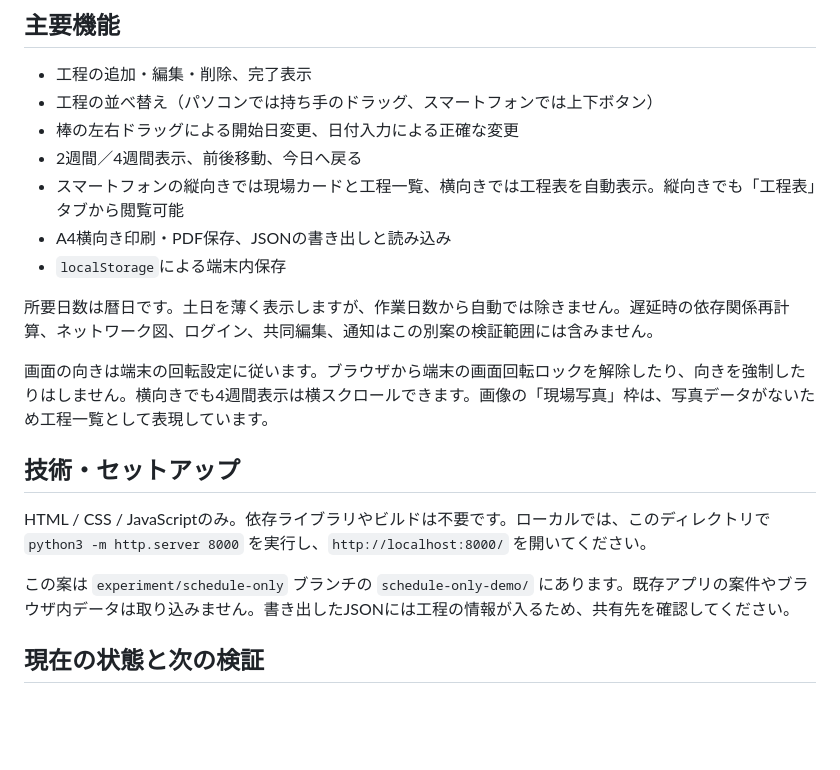
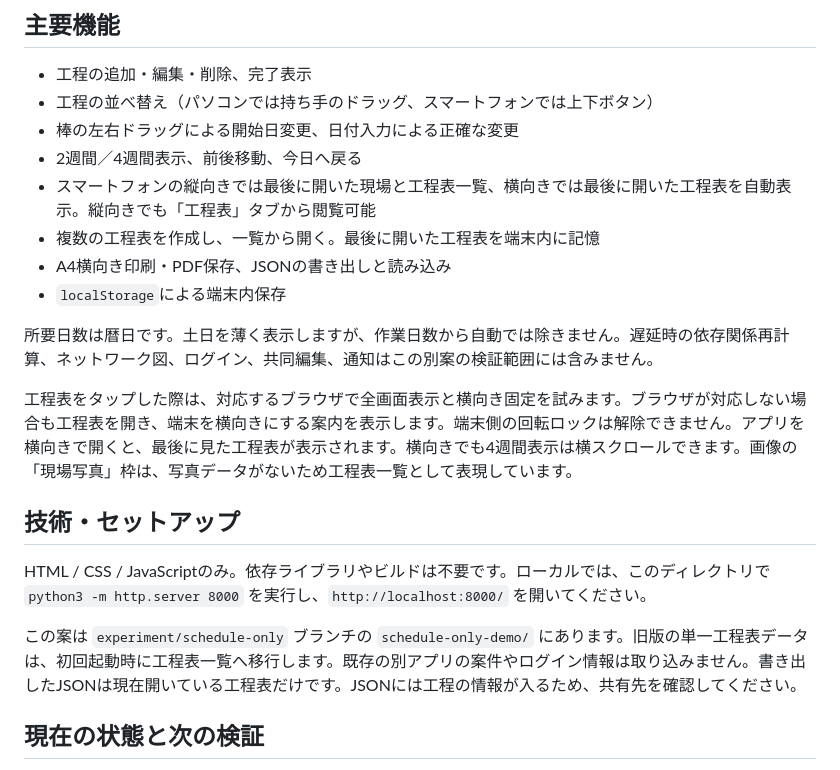
Before and after one commit to mhinata2010-wq/digital-gantt-chat, a Markdown page: schedule-only-demo/README.md, the part around the change. Drawn GitHub-style; blank space fills up the shorter version.

Commit message:
Add project selection and last-viewed schedule: schedule-only-demo/README.md

```diff
--- a/schedule-only-demo/README.md
+++ b/schedule-only-demo/README.md
@@ -14,19 +14,20 @@
 - 工程の並べ替え（パソコンでは持ち手のドラッグ、スマートフォンでは上下ボタン）
 - 棒の左右ドラッグによる開始日変更、日付入力による正確な変更
 - 2週間／4週間表示、前後移動、今日へ戻る
-- スマートフォンの縦向きでは現場カードと工程一覧、横向きでは工程表を自動表示。縦向きでも「工程表」タブから閲覧可能
+- スマートフォンの縦向きでは最後に開いた現場と工程表一覧、横向きでは最後に開いた工程表を自動表示。縦向きでも「工程表」タブから閲覧可能
+- 複数の工程表を作成し、一覧から開く。最後に開いた工程表を端末内に記憶
 - A4横向き印刷・PDF保存、JSONの書き出しと読み込み
 - `localStorage`による端末内保存
 
 所要日数は暦日です。土日を薄く表示しますが、作業日数から自動では除きません。遅延時の依存関係再計算、ネットワーク図、ログイン、共同編集、通知はこの別案の検証範囲には含みません。
 
-画面の向きは端末の回転設定に従います。ブラウザから端末の画面回転ロックを解除したり、向きを強制したりはしません。横向きでも4週間表示は横スクロールできます。画像の「現場写真」枠は、写真データがないため工程一覧として表現しています。
+工程表をタップした際は、対応するブラウザで全画面表示と横向き固定を試みます。ブラウザが対応しない場合も工程表を開き、端末を横向きにする案内を表示します。端末側の回転ロックは解除できません。アプリを横向きで開くと、最後に見た工程表が表示されます。横向きでも4週間表示は横スクロールできます。画像の「現場写真」枠は、写真データがないため工程表一覧として表現しています。
 
 ## 技術・セットアップ
 
 HTML / CSS / JavaScriptのみ。依存ライブラリやビルドは不要です。ローカルでは、このディレクトリで `python3 -m http.server 8000` を実行し、`http://localhost:8000/` を開いてください。
 
-この案は `experiment/schedule-only` ブランチの `schedule-only-demo/` にあります。既存アプリの案件やブラウザ内データは取り込みません。書き出したJSONには工程の情報が入るため、共有先を確認してください。
+この案は `experiment/schedule-only` ブランチの `schedule-only-demo/` にあります。旧版の単一工程表データは、初回起動時に工程表一覧へ移行します。既存の別アプリの案件やログイン情報は取り込みません。書き出したJSONは現在開いている工程表だけです。JSONには工程の情報が入るため、共有先を確認してください。
 
 ## 現在の状態と次の検証
 
```
